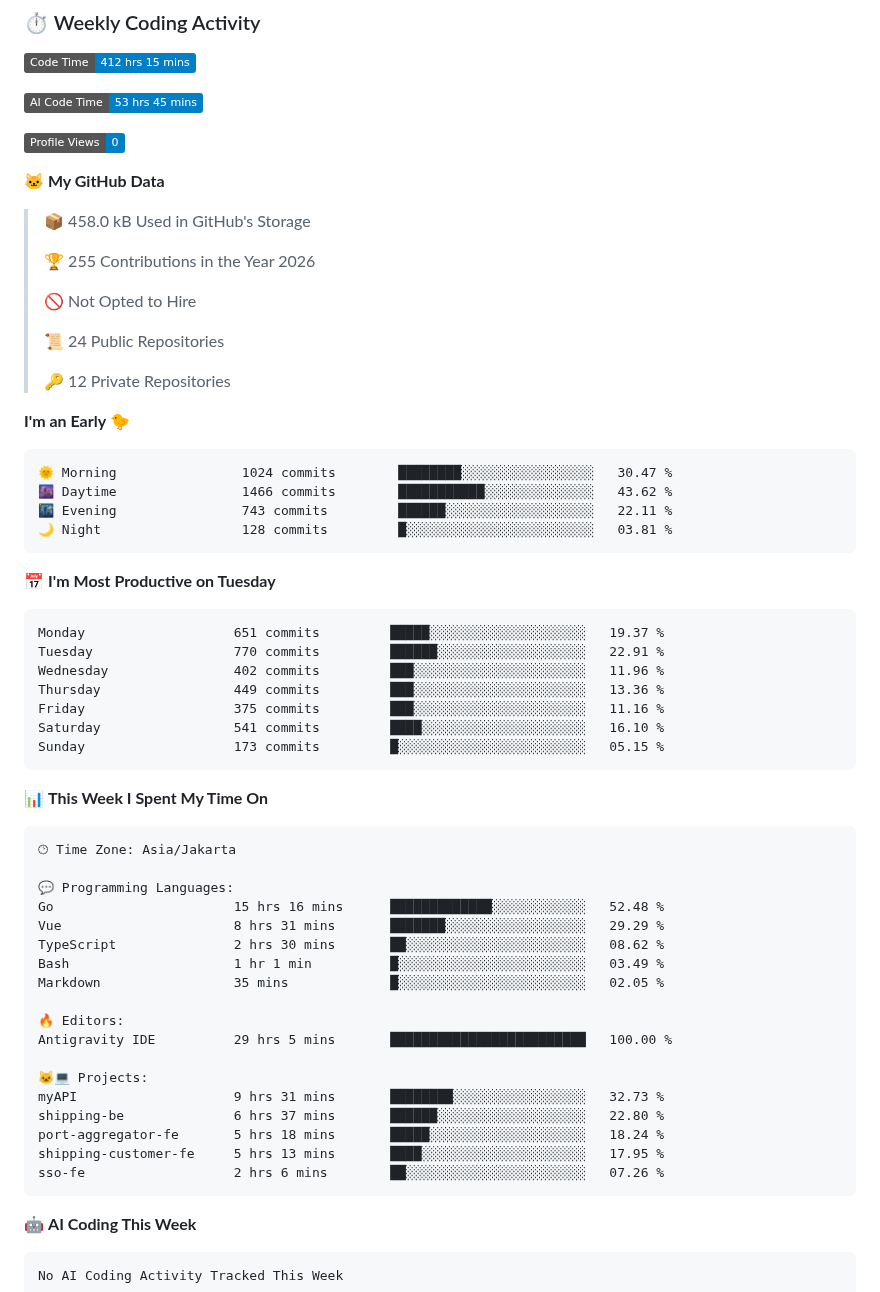
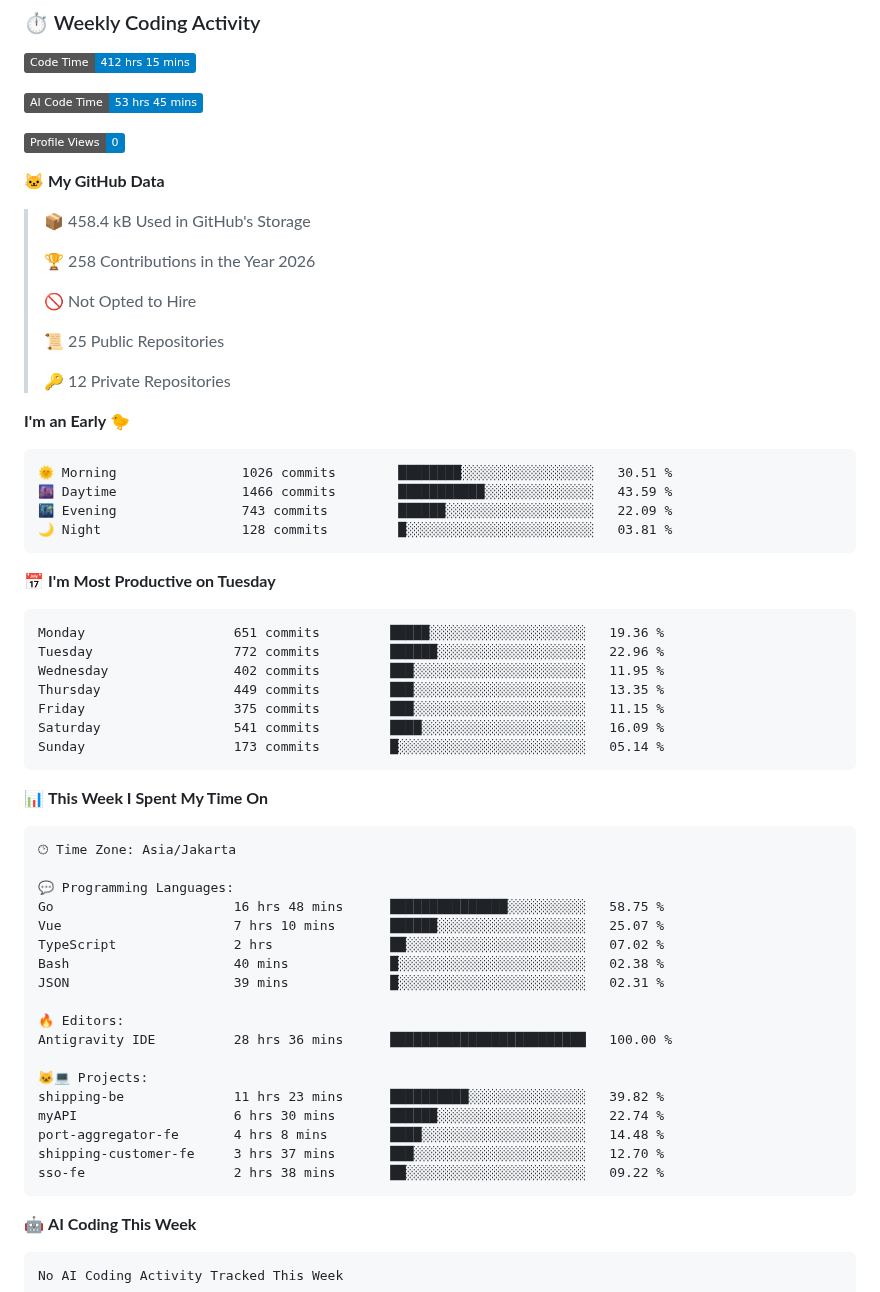
Before and after one commit to Quineeryn/Quineeryn, a Markdown page: README.md, the part around one of its changes. GitHub-like rendering; badges without logos.

Commit message:
Updated with Dev Metrics

````diff
--- a/README.md
+++ b/README.md
@@ -37,34 +37,34 @@ interface Canandra {
 
 **🐱 My GitHub Data**
 
-> 📦 458.0 kB Used in GitHub's Storage
+> 📦 458.4 kB Used in GitHub's Storage
  >
-> 🏆 255 Contributions in the Year 2026
+> 🏆 258 Contributions in the Year 2026
  >
 > 🚫 Not Opted to Hire
  >
-> 📜 24 Public Repositories
+> 📜 25 Public Repositories
  >
 > 🔑 12 Private Repositories
  >
 **I'm an Early 🐤**
 
 ```text
-🌞 Morning                1024 commits        ████████░░░░░░░░░░░░░░░░░   30.47 %
-🌆 Daytime                1466 commits        ███████████░░░░░░░░░░░░░░   43.62 %
-🌃 Evening                743 commits         ██████░░░░░░░░░░░░░░░░░░░   22.11 %
+🌞 Morning                1026 commits        ████████░░░░░░░░░░░░░░░░░   30.51 %
+🌆 Daytime                1466 commits        ███████████░░░░░░░░░░░░░░   43.59 %
+🌃 Evening                743 commits         ██████░░░░░░░░░░░░░░░░░░░   22.09 %
 🌙 Night                  128 commits         █░░░░░░░░░░░░░░░░░░░░░░░░   03.81 %
 ```
 📅 **I'm Most Productive on Tuesday**
 
 ```text
-Monday                   651 commits         █████░░░░░░░░░░░░░░░░░░░░   19.37 %
-Tuesday                  770 commits         ██████░░░░░░░░░░░░░░░░░░░   22.91 %
-Wednesday                402 commits         ███░░░░░░░░░░░░░░░░░░░░░░   11.96 %
-Thursday                 449 commits         ███░░░░░░░░░░░░░░░░░░░░░░   13.36 %
-Friday                   375 commits         ███░░░░░░░░░░░░░░░░░░░░░░   11.16 %
-Saturday                 541 commits         ████░░░░░░░░░░░░░░░░░░░░░   16.10 %
-Sunday                   173 commits         █░░░░░░░░░░░░░░░░░░░░░░░░   05.15 %
+Monday                   651 commits         █████░░░░░░░░░░░░░░░░░░░░   19.36 %
+Tuesday                  772 commits         ██████░░░░░░░░░░░░░░░░░░░   22.96 %
+Wednesday                402 commits         ███░░░░░░░░░░░░░░░░░░░░░░   11.95 %
+Thursday                 449 commits         ███░░░░░░░░░░░░░░░░░░░░░░   13.35 %
+Friday                   375 commits         ███░░░░░░░░░░░░░░░░░░░░░░   11.15 %
+Saturday                 541 commits         ████░░░░░░░░░░░░░░░░░░░░░   16.09 %
+Sunday                   173 commits         █░░░░░░░░░░░░░░░░░░░░░░░░   05.14 %
 ```
 
 
@@ -74,21 +74,21 @@ Sunday                   173 commits         █░░░░░░░░░░
 🕑︎ Time Zone: Asia/Jakarta
 
 💬 Programming Languages:
-Go                       15 hrs 16 mins      █████████████░░░░░░░░░░░░   52.48 %
-Vue                      8 hrs 31 mins       ███████░░░░░░░░░░░░░░░░░░   29.29 %
-TypeScript               2 hrs 30 mins       ██░░░░░░░░░░░░░░░░░░░░░░░   08.62 %
-Bash                     1 hr 1 min          █░░░░░░░░░░░░░░░░░░░░░░░░   03.49 %
-Markdown                 35 mins             █░░░░░░░░░░░░░░░░░░░░░░░░   02.05 %
+Go                       16 hrs 48 mins      ███████████████░░░░░░░░░░   58.75 %
+Vue                      7 hrs 10 mins       ██████░░░░░░░░░░░░░░░░░░░   25.07 %
+TypeScript               2 hrs               ██░░░░░░░░░░░░░░░░░░░░░░░   07.02 %
+Bash                     40 mins             █░░░░░░░░░░░░░░░░░░░░░░░░   02.38 %
+JSON                     39 mins             █░░░░░░░░░░░░░░░░░░░░░░░░   02.31 %
 
 🔥 Editors:
-Antigravity IDE          29 hrs 5 mins       █████████████████████████   100.00 %
+Antigravity IDE          28 hrs 36 mins      █████████████████████████   100.00 %
 
 🐱‍💻 Projects:
-myAPI                    9 hrs 31 mins       ████████░░░░░░░░░░░░░░░░░   32.73 %
-shipping-be              6 hrs 37 mins       ██████░░░░░░░░░░░░░░░░░░░   22.80 %
-port-aggregator-fe       5 hrs 18 mins       █████░░░░░░░░░░░░░░░░░░░░   18.24 %
-shipping-customer-fe     5 hrs 13 mins       ████░░░░░░░░░░░░░░░░░░░░░   17.95 %
-sso-fe                   2 hrs 6 mins        ██░░░░░░░░░░░░░░░░░░░░░░░   07.26 %
+shipping-be              11 hrs 23 mins      ██████████░░░░░░░░░░░░░░░   39.82 %
+myAPI                    6 hrs 30 mins       ██████░░░░░░░░░░░░░░░░░░░   22.74 %
+port-aggregator-fe       4 hrs 8 mins        ████░░░░░░░░░░░░░░░░░░░░░   14.48 %
+shipping-customer-fe     3 hrs 37 mins       ███░░░░░░░░░░░░░░░░░░░░░░   12.70 %
+sso-fe                   2 hrs 38 mins       ██░░░░░░░░░░░░░░░░░░░░░░░   09.22 %
 ```
 
 🤖 **AI Coding This Week**
````
Also changed, not shown: other parts of README.md (+1 -1 lines), assets/bar_graph.png.
